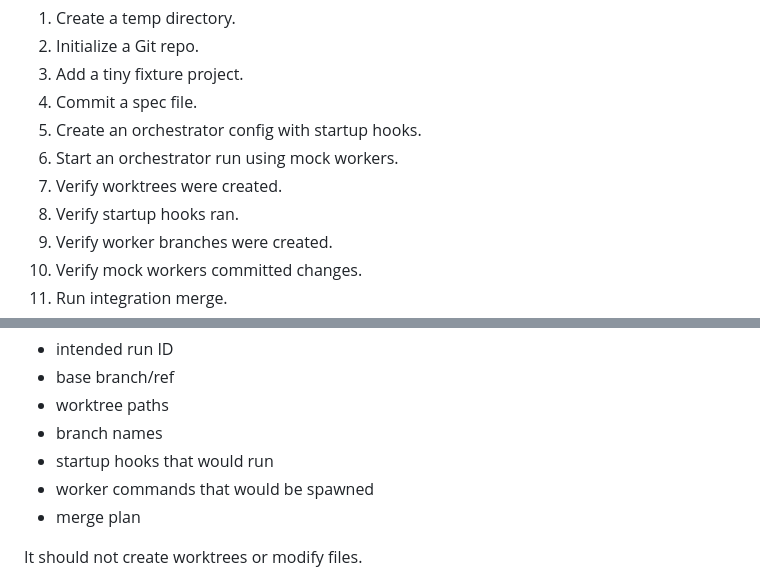
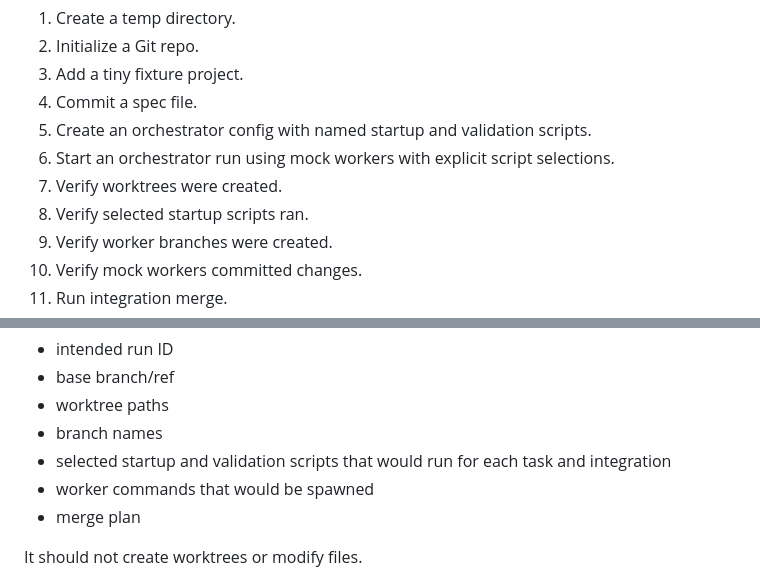
Before and after one commit to hybrd-oss/pi-extensions, a Markdown page: specs/orchestrator-extension-spec.md, 2 parts joined by grey strips. Drawn GitHub-style.

```diff
--- a/specs/orchestrator-extension-spec.md
+++ b/specs/orchestrator-extension-spec.md
@@ -512,10 +542,10 @@ The smoke test should:
 2. Initialize a Git repo.
 3. Add a tiny fixture project.
 4. Commit a spec file.
-5. Create an orchestrator config with startup hooks.
-6. Start an orchestrator run using mock workers.
+5. Create an orchestrator config with named startup and validation scripts.
+6. Start an orchestrator run using mock workers with explicit script selections.
 7. Verify worktrees were created.
-8. Verify startup hooks ran.
+8. Verify selected startup scripts ran.
 9. Verify worker branches were created.
 10. Verify mock workers committed changes.
 11. Run integration merge.
@@ -584,7 +614,7 @@ Dry run should report:
 - base branch/ref
 - worktree paths
 - branch names
-- startup hooks that would run
+- selected startup and validation scripts that would run for each task and integration
 - worker commands that would be spawned
 - merge plan
 
```
Also changed, not shown: other parts of specs/orchestrator-extension-spec.md (+106 -86 lines).
